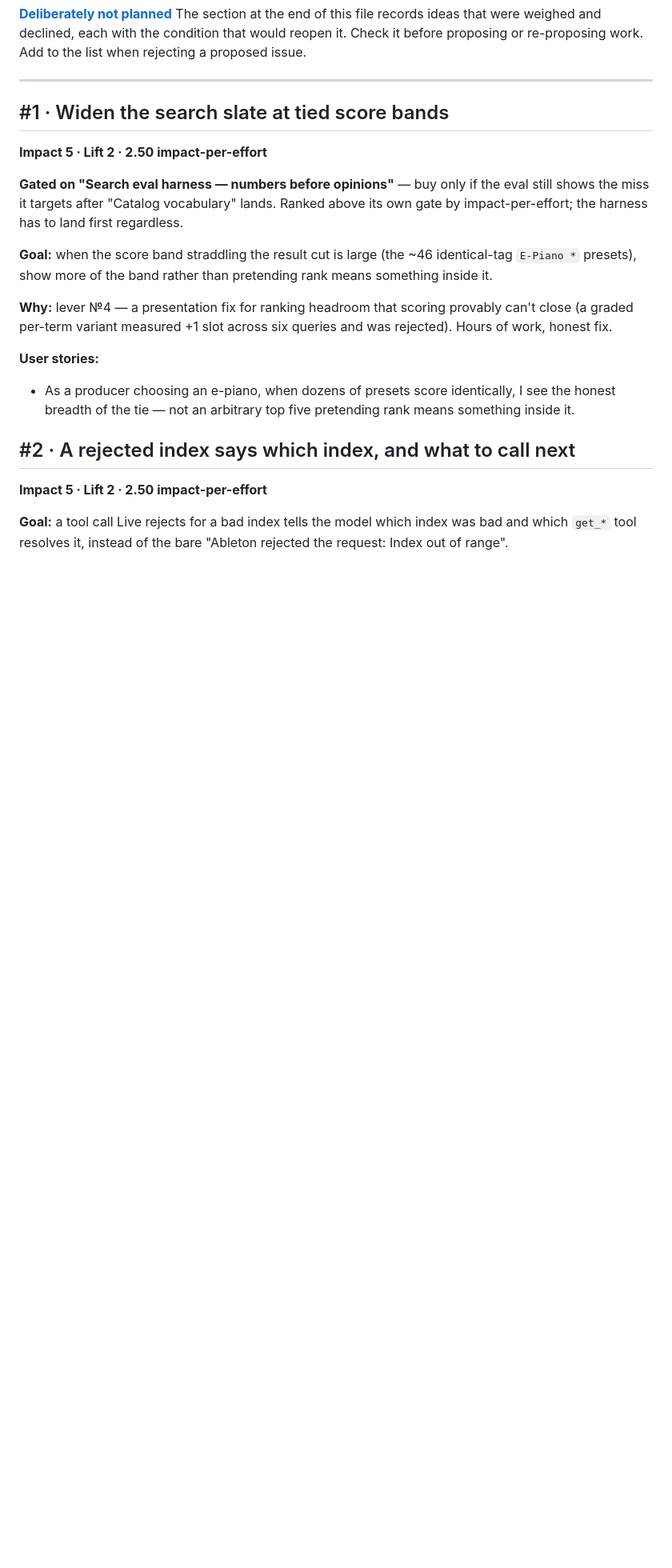
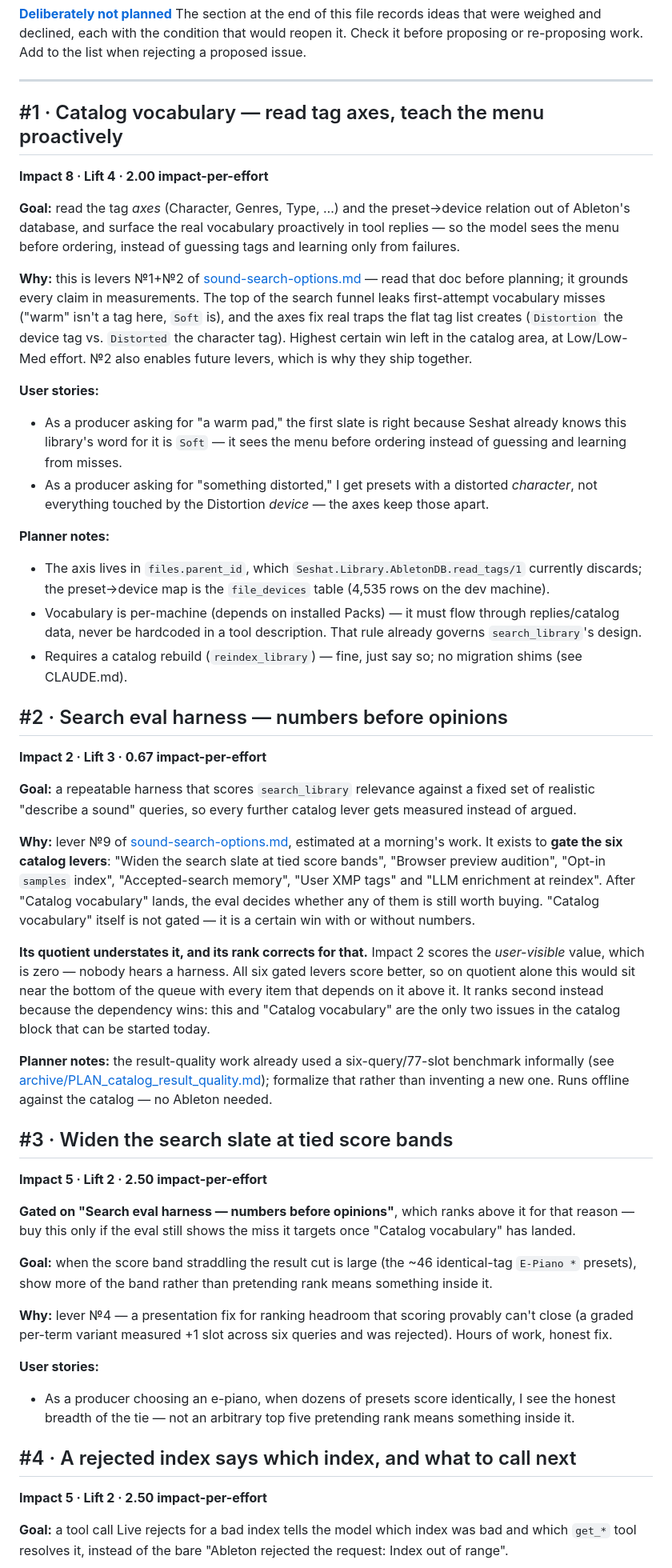
Before and after one commit to jpatricknola/seshat, a Markdown page: docs/ROADMAP.md, the part around one of its changes. Shown at 80% size. Rendered like a GitHub page; blank space fills up the shorter version.

Commit message:
fix again

```diff
--- a/docs/ROADMAP.md
+++ b/docs/ROADMAP.md
@@ -31,14 +37,79 @@ proposing or re-proposing work. Add to the list when rejecting a proposed issue.
 
 ---
 
-## #1 · Widen the search slate at tied score bands
+## #1 · Catalog vocabulary — read tag axes, teach the menu proactively
+
+**Impact 8 · Lift 4 · 2.00 impact-per-effort**
+
+**Goal:** read the tag *axes* (Character, Genres, Type, …) and the
+preset→device relation out of Ableton's database, and surface the real
+vocabulary proactively in tool replies — so the model sees the menu before
+ordering, instead of guessing tags and learning only from failures.
+
+**Why:** this is levers №1+№2 of
+[sound-search-options.md](evaluating/sound-search-options.md) — read that doc before
+planning; it grounds every claim in measurements. The top of the search
+funnel leaks first-attempt vocabulary misses ("warm" isn't a tag here, `Soft`
+is), and the axes fix real traps the flat tag list creates (`Distortion` the
+device tag vs. `Distorted` the character tag). Highest certain win left in
+the catalog area, at Low/Low-Med effort. №2 also enables future levers, which
+is why they ship together.
+
+**User stories:**
+- As a producer asking for "a warm pad," the first slate is right because
+  Seshat already knows this library's word for it is `Soft` — it sees the
+  menu before ordering instead of guessing and learning from misses.
+- As a producer asking for "something distorted," I get presets with a
+  distorted *character*, not everything touched by the Distortion *device* —
+  the axes keep those apart.
+
+**Planner notes:**
+- The axis lives in `files.parent_id`, which
+  `Seshat.Library.AbletonDB.read_tags/1` currently discards; the
+  preset→device map is the `file_devices` table (4,535 rows on the dev
+  machine).
+- Vocabulary is per-machine (depends on installed Packs) — it must flow
+  through replies/catalog data, never be hardcoded in a tool description.
+  That rule already governs `search_library`'s design.
+- Requires a catalog rebuild (`reindex_library`) — fine, just say so; no
+  migration shims (see CLAUDE.md).
+
+## #2 · Search eval harness — numbers before opinions
+
+**Impact 2 · Lift 3 · 0.67 impact-per-effort**
+
+**Goal:** a repeatable harness that scores `search_library` relevance against
+a fixed set of realistic "describe a sound" queries, so every further catalog
+lever gets measured instead of argued.
+
+**Why:** lever №9 of [sound-search-options.md](evaluating/sound-search-options.md),
+estimated at a morning's work. It exists to **gate the six catalog levers**:
+"Widen the search slate at tied score bands", "Browser preview audition",
+"Opt-in `samples` index", "Accepted-search memory", "User XMP tags" and "LLM
+enrichment at reindex". After "Catalog vocabulary" lands, the eval decides
+whether any of them is still worth buying. "Catalog vocabulary" itself is not
+gated — it is a certain win with or without numbers.
+
+**Its quotient understates it, and its rank corrects for that.** Impact 2 scores
+the *user-visible* value, which is zero — nobody hears a harness. All six gated
+levers score better, so on quotient alone this would sit near the bottom of the
+queue with every item that depends on it above it. It ranks second instead
+because the dependency wins: this and "Catalog vocabulary" are the only two
+issues in the catalog block that can be started today.
+
+**Planner notes:** the result-quality work already used a six-query/77-slot
+benchmark informally (see
+[archive/PLAN_catalog_result_quality.md](archive/PLAN_catalog_result_quality.md));
+formalize that rather than inventing a new one. Runs offline against the
+catalog — no Ableton needed.
+
+## #3 · Widen the search slate at tied score bands
 
 **Impact 5 · Lift 2 · 2.50 impact-per-effort**
 
-**Gated on "Search eval harness — numbers before opinions"** — buy only if
-the eval still shows the miss it targets after "Catalog vocabulary" lands.
-Ranked above its own gate by impact-per-effort; the harness has to land
-first regardless.
+**Gated on "Search eval harness — numbers before opinions"**, which ranks
+above it for that reason — buy this only if the eval still shows the miss it
+targets once "Catalog vocabulary" has landed.
 
 **Goal:** when the score band straddling the result cut is large (the ~46
 identical-tag `E-Piano *` presets), show more of the band rather than
@@ -53,7 +124,7 @@ queries and was rejected). Hours of work, honest fix.
   identically, I see the honest breadth of the tie — not an arbitrary top
   five pretending rank means something inside it.
 
-## #2 · A rejected index says which index, and what to call next
+## #4 · A rejected index says which index, and what to call next
 
 **Impact 5 · Lift 2 · 2.50 impact-per-effort**
 
```
Also changed, not shown: other parts of docs/ROADMAP.md (+42 -106 lines).
